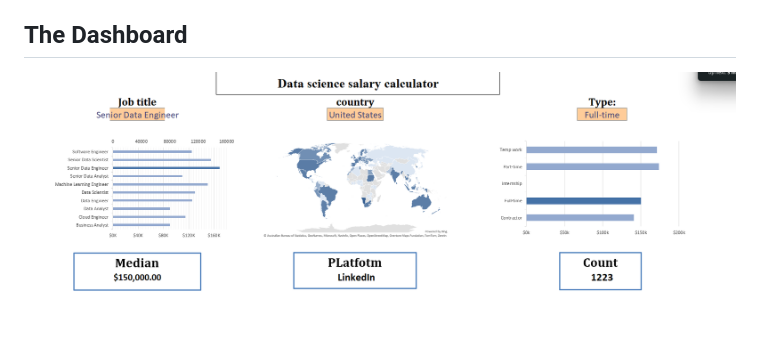
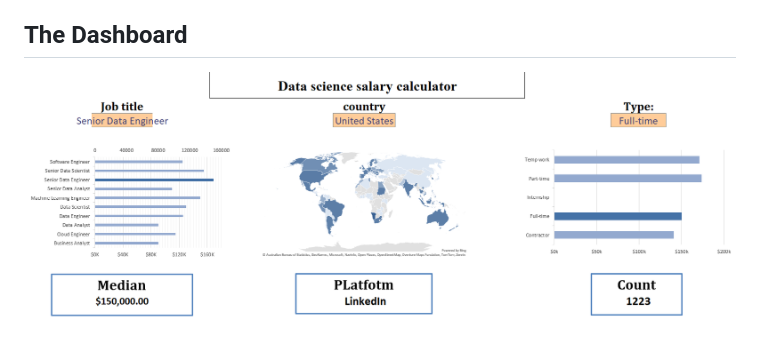
Before and after one commit to azzoz20011/excel_first_pr, a Markdown page: README.md, the part around the change. Rendered like a GitHub page; pictures changed too: Images/Excel_dashboard.png (deleted), Images/dashboard_excel.png (added).

```diff
--- a/README.md
+++ b/README.md
@@ -15,4 +15,4 @@ to show for each country
 
 ## The Dashboard
 
-![image of the dashboard](Images/Excel_dashboard.png)
+![image of the dashboard](Images/dashboard_excel.png)
```
